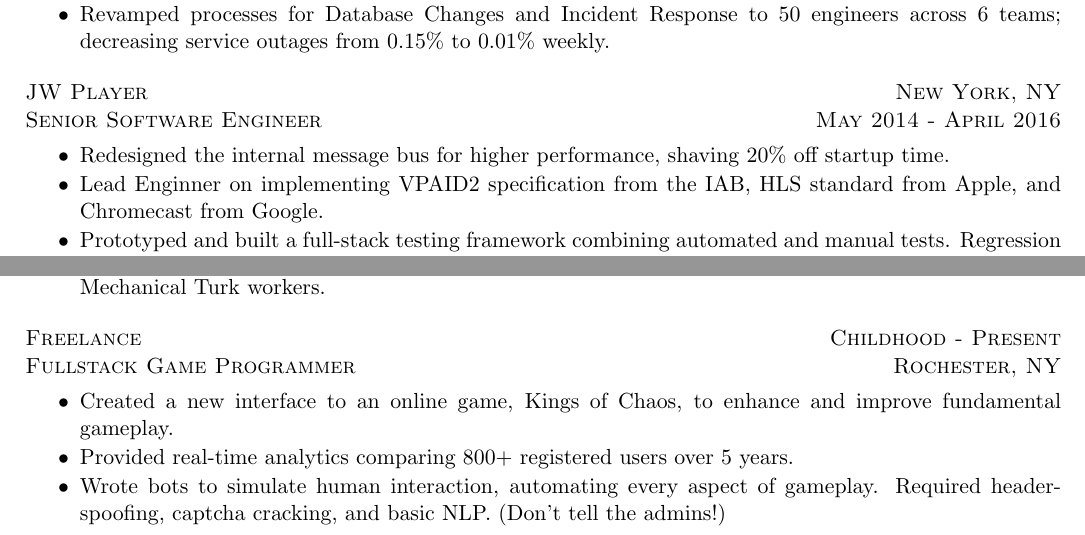
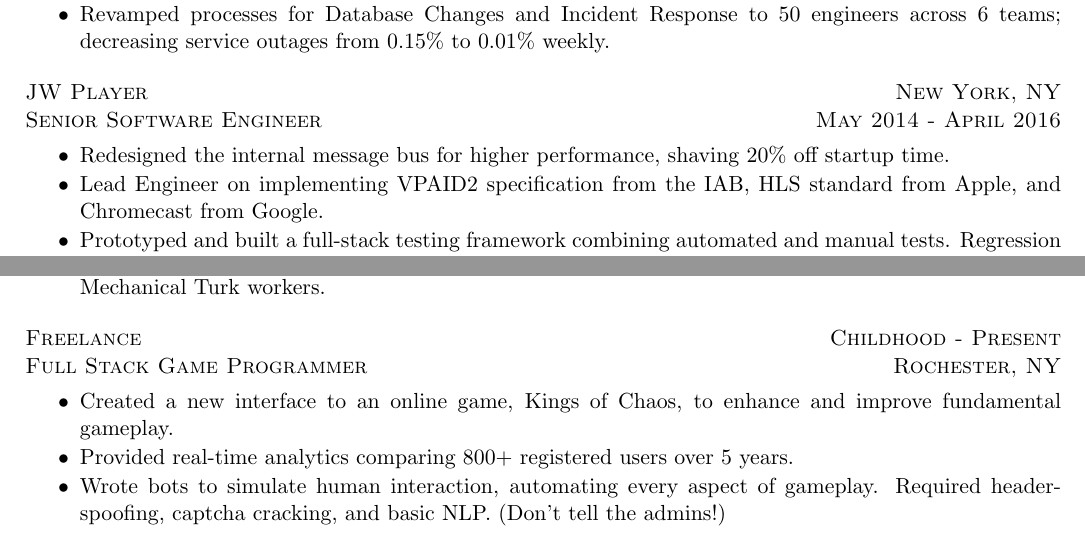
Before and after one commit to donato/notes, a LaTeX CV (resume/donato.borrello-2016.tex): two parts of page 1 of 2, joined at a grey line, cut so that both start at the same text. Compiled offline with pdfLaTeX; a LaTeX package or settings file that is missing is left out.

Commit message:
Fix some typos

```diff
--- a/resume/donato.borrello-2016.tex
+++ b/resume/donato.borrello-2016.tex
@@ -72,7 +72,7 @@
 	\setlength{\leftmargin}{-5mm}
 	% \item Technical Lead on projects for the embedded player - scale is currently 17 billion plays per month.
 	\item Redesigned the internal message bus for higher performance, shaving 20\% off startup time.
-	\item Lead Enginner on implementing VPAID2 specification from the IAB, HLS standard from Apple, and Chromecast from Google.
+	\item Lead Engineer on implementing VPAID2 specification from the IAB, HLS standard from Apple, and Chromecast from Google.
 	\item Prototyped and built a full-stack testing framework combining automated and manual tests. Regression testing decreased from 4 weeks to 1.5 weeks.
 \end{itemize}
 
@@ -108,7 +108,7 @@
 
 
 \textsc{Freelance \hfill  Childhood - Present\\}
-\textsc{Fullstack Game Programmer\hfill Rochester, NY\\}
+\textsc{Full Stack Game Programmer\hfill Rochester, NY\\}
 \begin{itemize}
     \vspace{-8pt}
 	\setlength{\itemsep}{1pt}
```
Also changed, not shown: resume/donato.borrello-2016.pdf.
